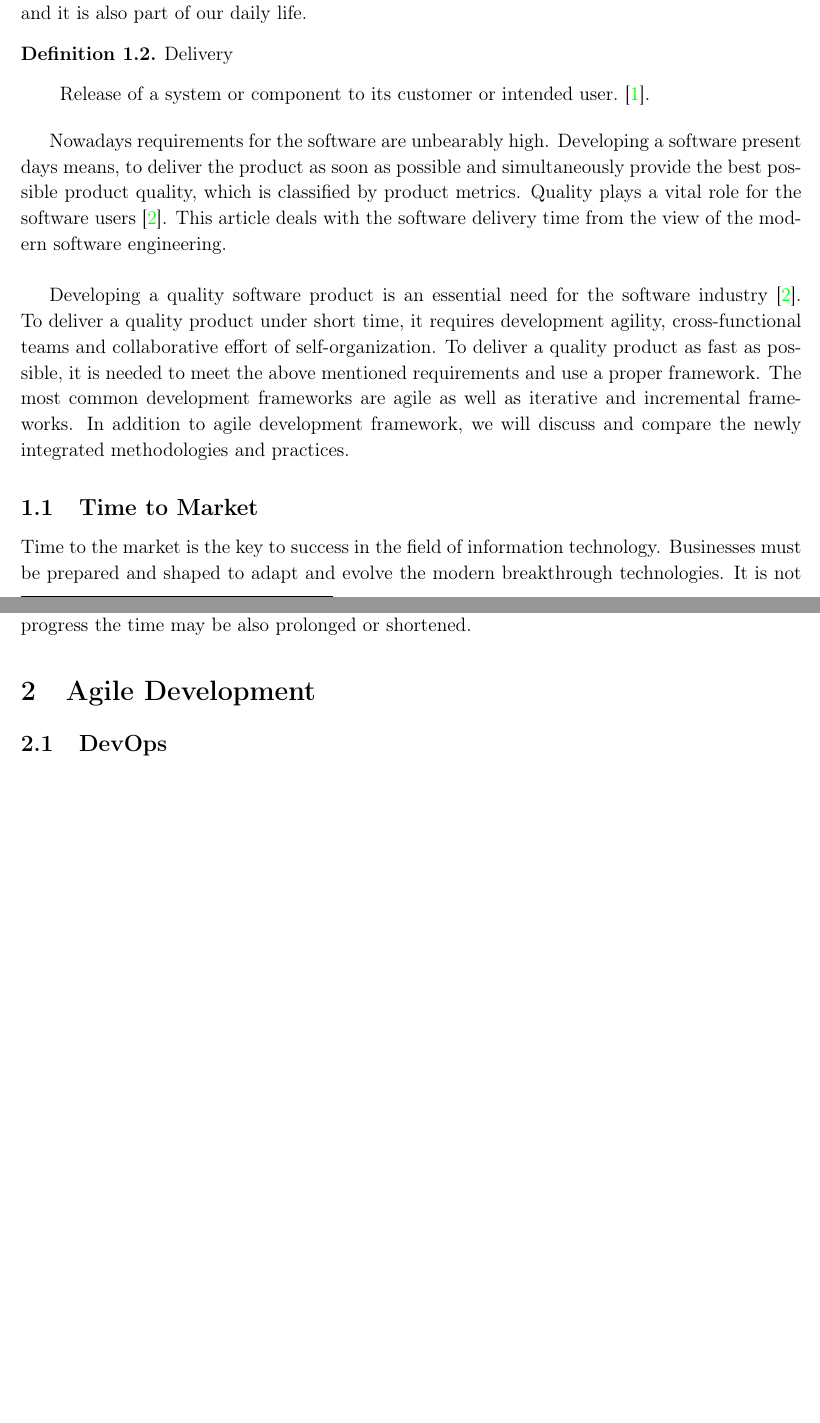
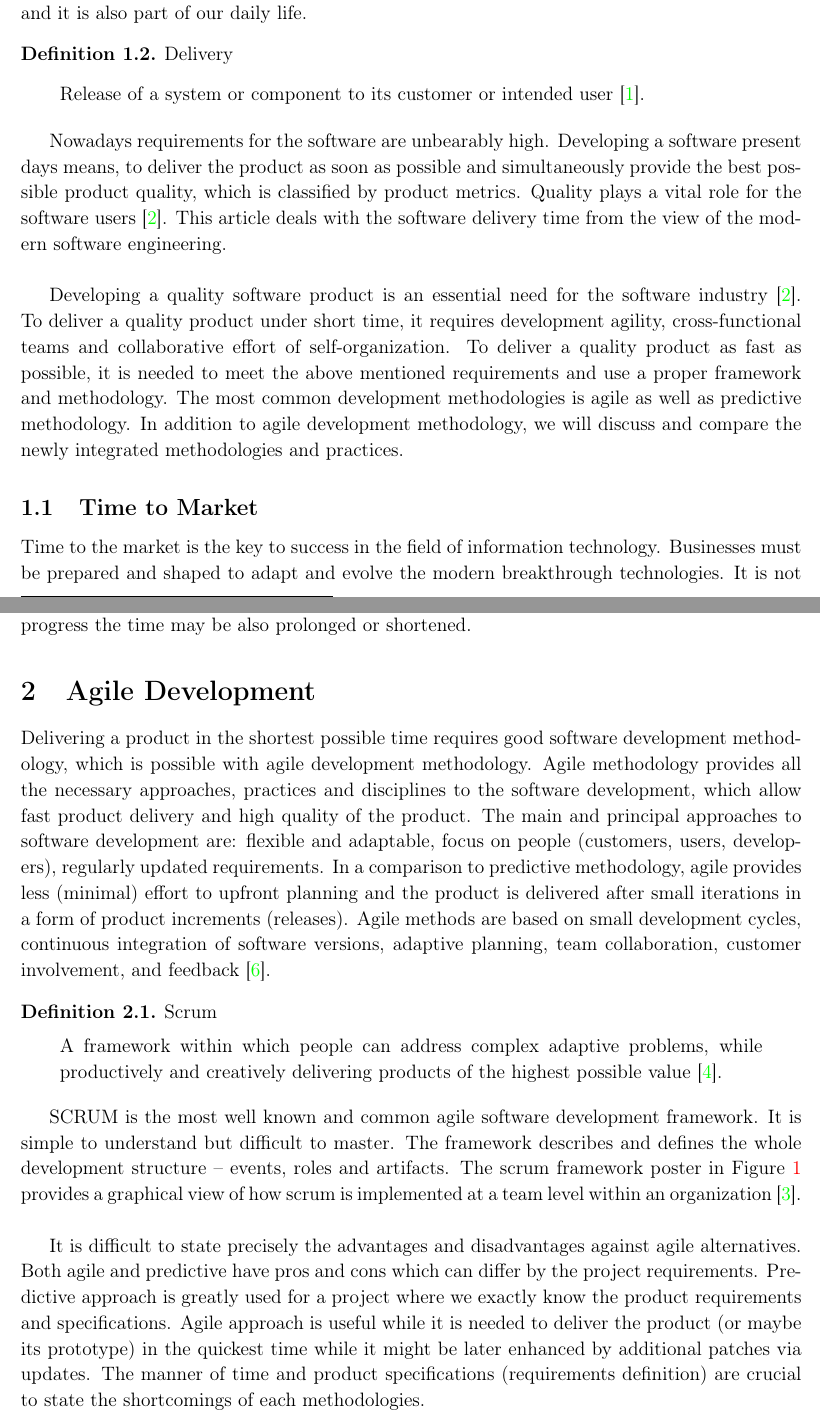
Before and after one commit to europ/MUNI-FI-IV064, a LaTeX document (doc2/doc.tex, which reads doc2/quotation.bib): two parts of pages 3 and 4 of 5 before the commit and two parts of pages 3 and 4 of 7 after it, joined at a grey line, cut so that both start at the same text, the shorter picture padded with empty space. The pictures show the PDF file doc2/doc.pdf that the author committed with the source.

Commit message:
something again

```diff
--- a/doc2/doc.tex
+++ b/doc2/doc.tex
@@ -121,14 +121,14 @@
         Delivery\\[-5mm]
         \begin{center}
             \begin{minipage}{0.9\textwidth}
-                 Release of a system or component to its customer or intended user.~\cite{182763}.\\[-2.5mm]
+                Release of a system or component to its customer or intended user~\cite{182763}.\\[-2.5mm]
             \end{minipage}
         \end{center}
     \end{definition}
 
     Nowadays requirements for the software are unbearably high. Developing a software present days means, to deliver the product as soon as possible and simultaneously provide the best possible product quality, which is classified by product metrics. Quality plays a vital role for the software users~\cite{8748529}. This article deals with the software delivery time from the view of the modern software engineering.\\
 
-    Developing a quality software product is an essential need for the software industry~\cite{8748529}. To deliver a quality product under short time, it requires development agility, cross-functional teams and collaborative effort of self-organization. To deliver a quality product as fast as possible, it is needed to meet the above mentioned requirements and use a proper framework. The most common development frameworks are agile as well as iterative and incremental frameworks. In addition to agile development framework, we will discuss and compare the newly integrated methodologies and practices.
+    Developing a quality software product is an essential need for the software industry~\cite{8748529}. To deliver a quality product under short time, it requires development agility, cross-functional teams and collaborative effort of self-organization. To deliver a quality product as fast as possible, it is needed to meet the above mentioned requirements and use a proper framework and methodology. The most common development methodologies is agile as well as predictive methodology. In addition to agile development methodology, we will discuss and compare the newly integrated methodologies and practices.
 
     \subsection{Time to Market}
 
@@ -137,6 +137,21 @@
         The software development must be also faster, the automation of the software delivery pipeline is not the only one required for a quick software delivery. Time needed for software product creation is the most influencing part of the delivery time. Based on the development progress the time may be also prolonged or shortened.
 
 \section{Agile Development}
+
+    Delivering a product in the shortest possible time requires good software development methodology, which is possible with agile development methodology. Agile methodology provides all the necessary approaches, practices and disciplines to the software development, which allow fast product delivery and high quality of the product. The main and principal approaches to software development are: flexible and adaptable, focus on people (customers, users, developers), regularly updated requirements. In a comparison to predictive methodology, agile provides less (minimal) effort to upfront planning and the product is delivered after small iterations in a form of product increments (releases). Agile methods are based on small development cycles, continuous integration of software versions, adaptive planning, team collaboration, customer involvement, and feedback~\cite{YOUNAS2018142}.
+
+    \begin{definition}
+        Scrum\\[-5mm]
+        \begin{center}
+            \begin{minipage}{0.9\textwidth}
+                A framework within which people can address complex adaptive problems, while productively and creatively delivering products of the highest possible value~\cite{ScrumOrgGuide}.\\[-2.5mm]
+            \end{minipage}
+        \end{center}
+    \end{definition}
+
+    SCRUM is the most well known and common agile software development framework. It is simple to understand but difficult to master. The framework describes and defines the whole development structure -- events, roles and artifacts. The scrum framework poster in Figure~\ref{fig:ScrumOrgPoster} provides a graphical view of how scrum is implemented at a team level within an organization~\cite{ScrumOrgPoster}.\\
+
+    It is difficult to state precisely the advantages and disadvantages against agile alternatives. Both agile and predictive have pros and cons which can differ by the project requirements. Predictive approach is greatly used for a project where we exactly know the product requirements and specifications. Agile approach is useful while it is needed to deliver the product (or maybe its prototype) in the quickest time while it might be later enhanced by additional patches via updates. The manner of time and product specifications (requirements definition) are crucial to state the shortcomings of each methodologies.
 
     \subsection{DevOps}
 
@@ -156,4 +171,15 @@
     \bibliography{quotation}
 \end{flushleft}
 
+\newpage
+
+\section{Appendix}
+
+    \begin{figure}[H]
+        \centering
+        \includegraphics[scale=0.4]{img/ScrumFramework.pdf}
+        \caption{The Scrum Framework Poster~\cite{ScrumOrgPoster}.}
+        \label{fig:ScrumOrgPoster}
+    \end{figure}
+
 \end{document}
--- a/doc2/quotation.bib
+++ b/doc2/quotation.bib
@@ -32,0 +55 @@
+    title  = "{\it The Scrum Framework Poster}",
```
Also changed, not shown: doc2/doc.pdf, doc2/img/ScrumFramework.pdf (added), doc2/doc.tex (2 more changed lines), doc2/quotation.bib (26 more changed lines).
